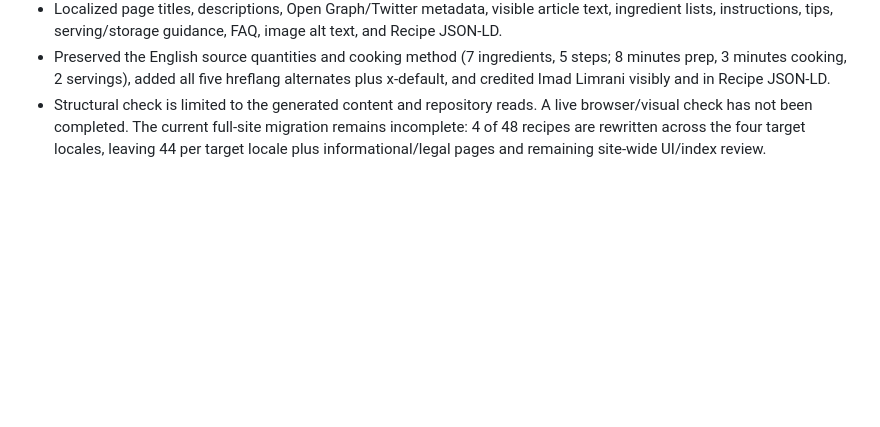
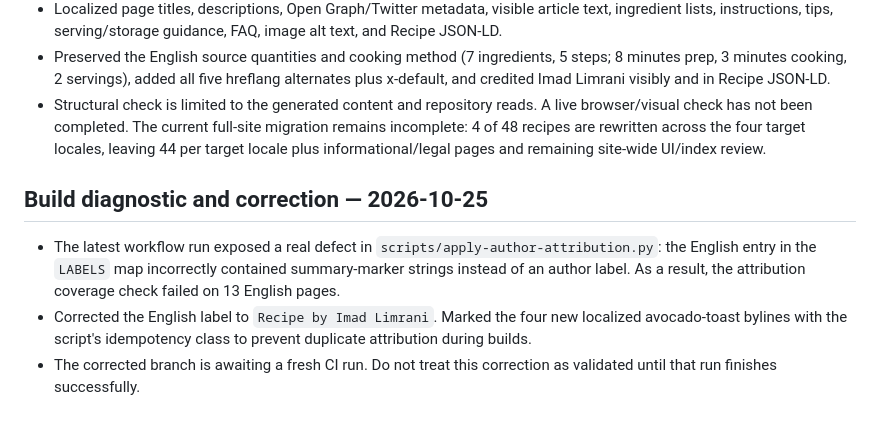
Before and after one commit to gpldroid/mrecipes, a Markdown page: docs/i18n-full-content-audit.md, the part around the change. GitHub-like rendering; blank space fills up the shorter version.

Commit message:
Record attribution build failure root cause and correction

```diff
--- a/docs/i18n-full-content-audit.md
+++ b/docs/i18n-full-content-audit.md
@@ -88,3 +88,10 @@ Four recipes have been fully rewritten and structurally checked across AR/FR/ES/
 - Localized page titles, descriptions, Open Graph/Twitter metadata, visible article text, ingredient lists, instructions, tips, serving/storage guidance, FAQ, image alt text, and Recipe JSON-LD.
 - Preserved the English source quantities and cooking method (7 ingredients, 5 steps; 8 minutes prep, 3 minutes cooking, 2 servings), added all five hreflang alternates plus x-default, and credited Imad Limrani visibly and in Recipe JSON-LD.
 - Structural check is limited to the generated content and repository reads. A live browser/visual check has not been completed. The current full-site migration remains incomplete: 4 of 48 recipes are rewritten across the four target locales, leaving 44 per target locale plus informational/legal pages and remaining site-wide UI/index review.
+
+
+## Build diagnostic and correction — 2026-10-25
+
+- The latest workflow run exposed a real defect in `scripts/apply-author-attribution.py`: the English entry in the `LABELS` map incorrectly contained summary-marker strings instead of an author label. As a result, the attribution coverage check failed on 13 English pages.
+- Corrected the English label to `Recipe by Imad Limrani`. Marked the four new localized avocado-toast bylines with the script's idempotency class to prevent duplicate attribution during builds.
+- The corrected branch is awaiting a fresh CI run. Do not treat this correction as validated until that run finishes successfully.
```
